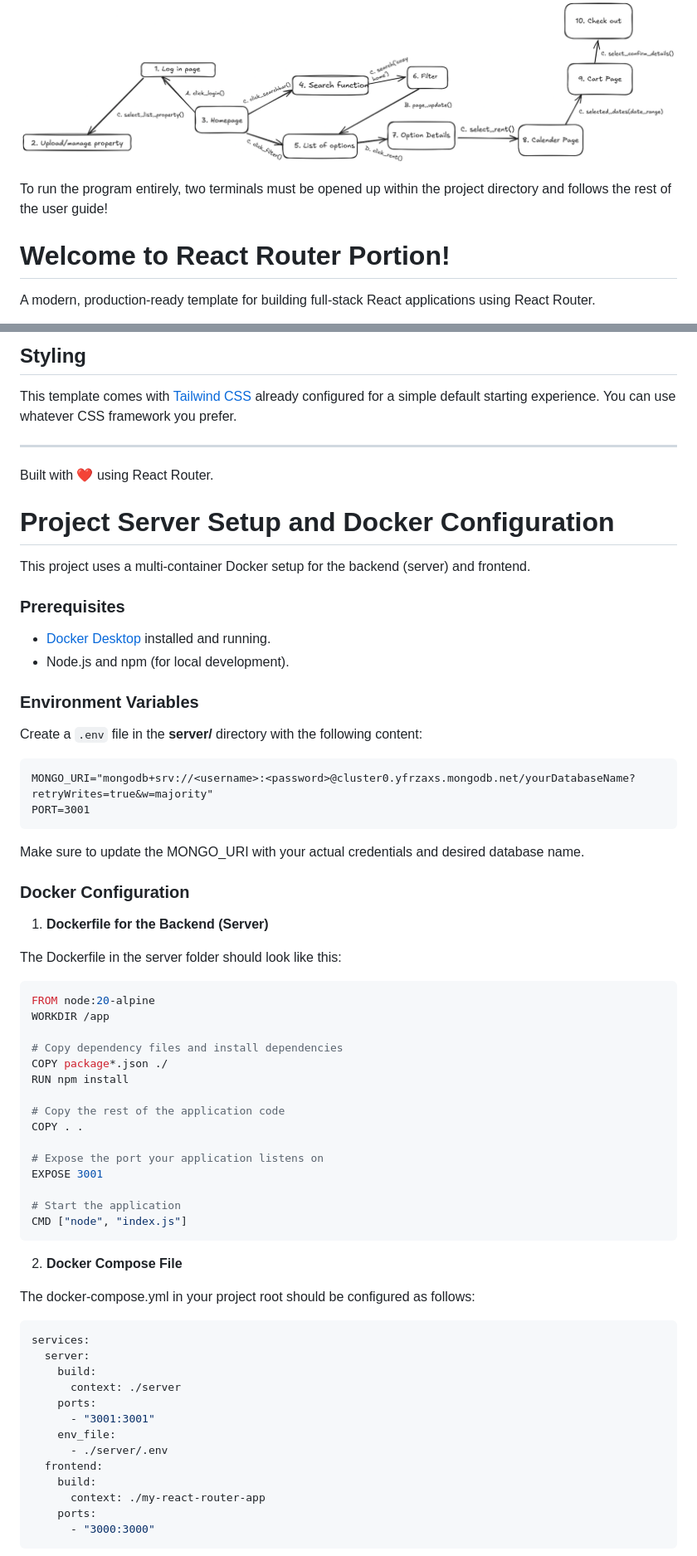
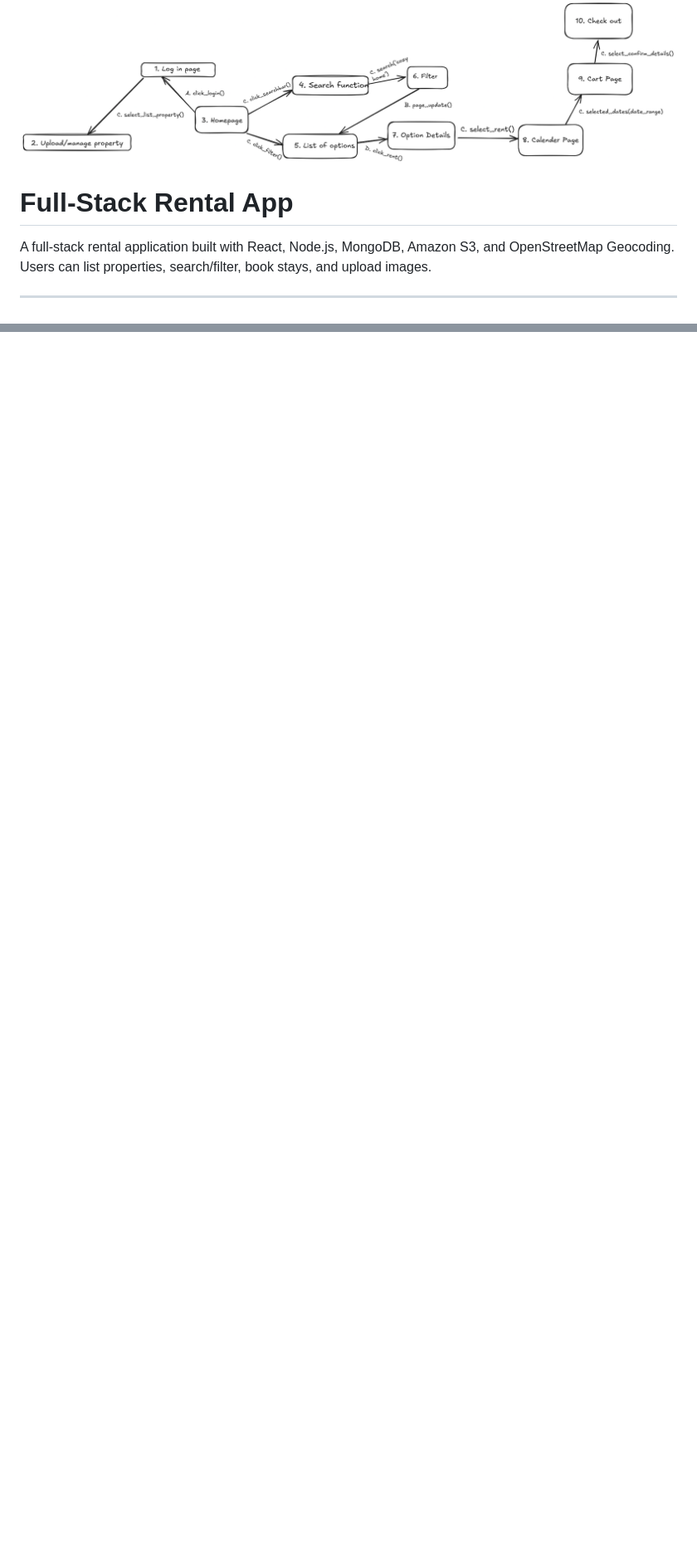
Before and after one commit to sibisai/rentora, a Markdown page: README.md, 2 parts joined by grey strips. Shown at 83% size. GitHub-like rendering; blank space fills up the shorter version.

Commit message:
82% on coverage tests and update README with more endpoints/info

````diff
--- a/README.md
+++ b/README.md
@@ -47,9 +47,9 @@ For traveling families & friends or land owners who want to utilize their unoccu
 
 ![Requirement_Modeling](Requirement_Modeling.png)
 
-To run the program entirely, two terminals must be opened up within the project directory and follows the rest of the user guide!
+# Full-Stack Rental App
 
-# Welcome to React Router Portion!
+A full-stack rental application built with React, Node.js, MongoDB, Amazon S3, and OpenStreetMap Geocoding. Users can list properties, search/filter, book stays, and upload images.
 
-A modern, production-ready template for building full-stack React applications using React Router.
+---
 
@@ -138,72 +107,0 @@ Make sure to deploy the output of `npm run build`
-## Styling
-
-This template comes with [Tailwind CSS](https://tailwindcss.com/) already configured for a simple default starting experience. You can use whatever CSS framework you prefer.
-
----
-
-Built with ❤️ using React Router.
-
-# Project Server Setup and Docker Configuration
-
-This project uses a multi-container Docker setup for the backend (server) and frontend.
-
-### Prerequisites
-
-- [Docker Desktop](https://www.docker.com/products/docker-desktop) installed and running.
-- Node.js and npm (for local development).
-
-### Environment Variables
-
-Create a `.env` file in the **server/** directory with the following content:
-
-```dotenv
-MONGO_URI="mongodb+srv://<username>:<password>@cluster0.yfrzaxs.mongodb.net/yourDatabaseName?retryWrites=true&w=majority"
-PORT=3001
-```
-
-Make sure to update the MONGO_URI with your actual credentials and desired database name.
-
-### Docker Configuration
-
-1. **Dockerfile for the Backend (Server)**
-
-The Dockerfile in the server folder should look like this:
-
-```dockerfile
-FROM node:20-alpine
-WORKDIR /app
-
-# Copy dependency files and install dependencies
-COPY package*.json ./
-RUN npm install
-
-# Copy the rest of the application code
-COPY . .
-
-# Expose the port your application listens on
-EXPOSE 3001
-
-# Start the application
-CMD ["node", "index.js"]
-```
-
-2. **Docker Compose File**
-
-The docker-compose.yml in your project root should be configured as follows:
-
-```yaml
-services:
-  server:
-    build:
-      context: ./server
-    ports:
-      - "3001:3001"
-    env_file:
-      - ./server/.env
-  frontend:
-    build:
-      context: ./my-react-router-app
-    ports:
-      - "3000:3000"
-```
-
````
Also changed, not shown: other parts of README.md (+137 -172 lines).
